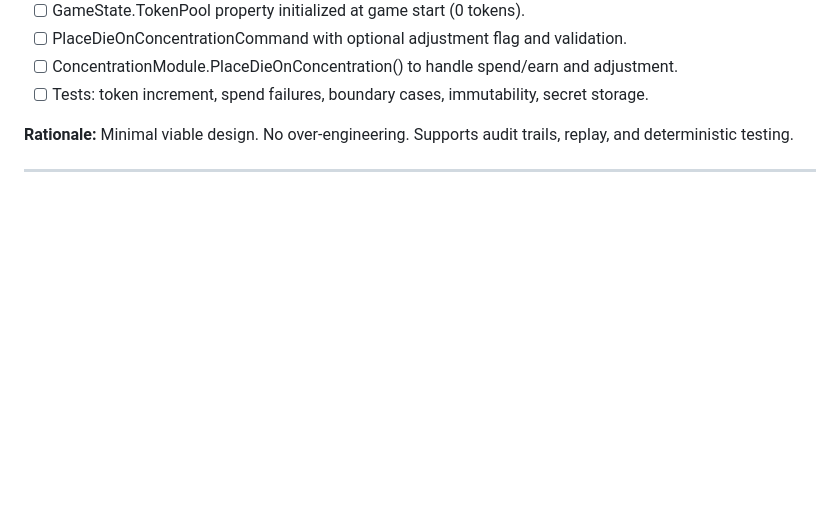
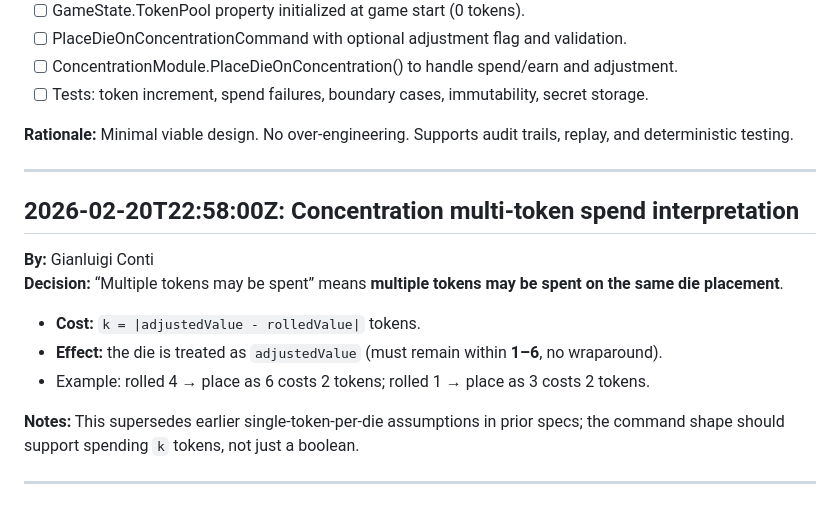
Before and after one commit to glconti/sky-team-bot, a Markdown page: .squad/decisions.md, the part around the change. Drawn GitHub-style; blank space fills up the shorter version.

Commit message:
decisions: lock multi-token spend
Co-authored-by: Copilot <223556219+Copilot@users.noreply.github.com>

```diff
--- a/.squad/decisions.md
+++ b/.squad/decisions.md
@@ -300,3 +300,15 @@ record CoffeeTokenPool
 **Rationale:** Minimal viable design. No over-engineering. Supports audit trails, replay, and deterministic testing.
 
 ---
+
+## 2026-02-20T22:58:00Z: Concentration multi-token spend interpretation
+
+**By:** Gianluigi Conti
+**Decision:** “Multiple tokens may be spent” means **multiple tokens may be spent on the same die placement**.
+- **Cost:** `k = |adjustedValue - rolledValue|` tokens.
+- **Effect:** the die is treated as `adjustedValue` (must remain within **1–6**, no wraparound).
+- Example: rolled 4 → place as 6 costs 2 tokens; rolled 1 → place as 3 costs 2 tokens.
+
+**Notes:** This supersedes earlier single-token-per-die assumptions in prior specs; the command shape should support spending `k` tokens, not just a boolean.
+
+---
```
